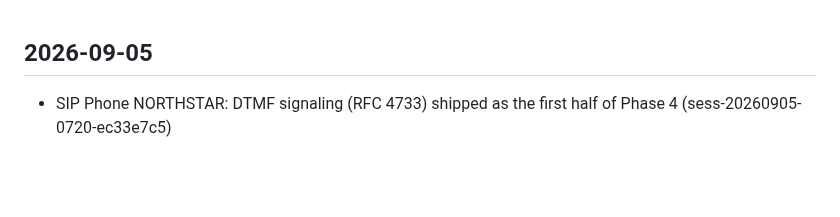
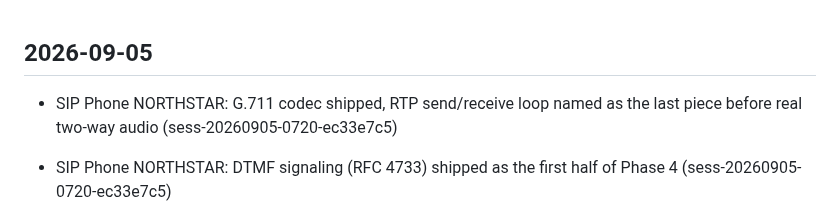
Before and after one commit to emilyspringerton/CarePyre, a Markdown page: CHANGELOG.md, the part around the change. Drawn GitHub-style; blank space fills up the shorter version.

Commit message:
changelog(CarePyre): SIP Phone NORTHSTAR: G.711 codec shipped, RTP send/receive …
Session: sess-20260905-0720-ec33e7c5

```diff
--- a/CHANGELOG.md
+++ b/CHANGELOG.md
@@ -1,4 +1,5 @@
 ## 2026-09-05
+- SIP Phone NORTHSTAR: G.711 codec shipped, RTP send/receive loop named as the last piece before real two-way audio (sess-20260905-0720-ec33e7c5)
 - SIP Phone NORTHSTAR: DTMF signaling (RFC 4733) shipped as the first half of Phase 4 (sess-20260905-0720-ec33e7c5)
 - New SIP_QR_ONBOARDING_NORTHSTAR.md: Phase 1 (backend payload) shipped, Phase 2 (QR rendering) and Phase 3 (Android camera scan) scoped for next iteration (sess-20260905-0720-ec33e7c5)
 - SIP Phone NORTHSTAR: Phase 3 (call-state machine) marked shipped (sess-20260905-0720-ec33e7c5)
```
